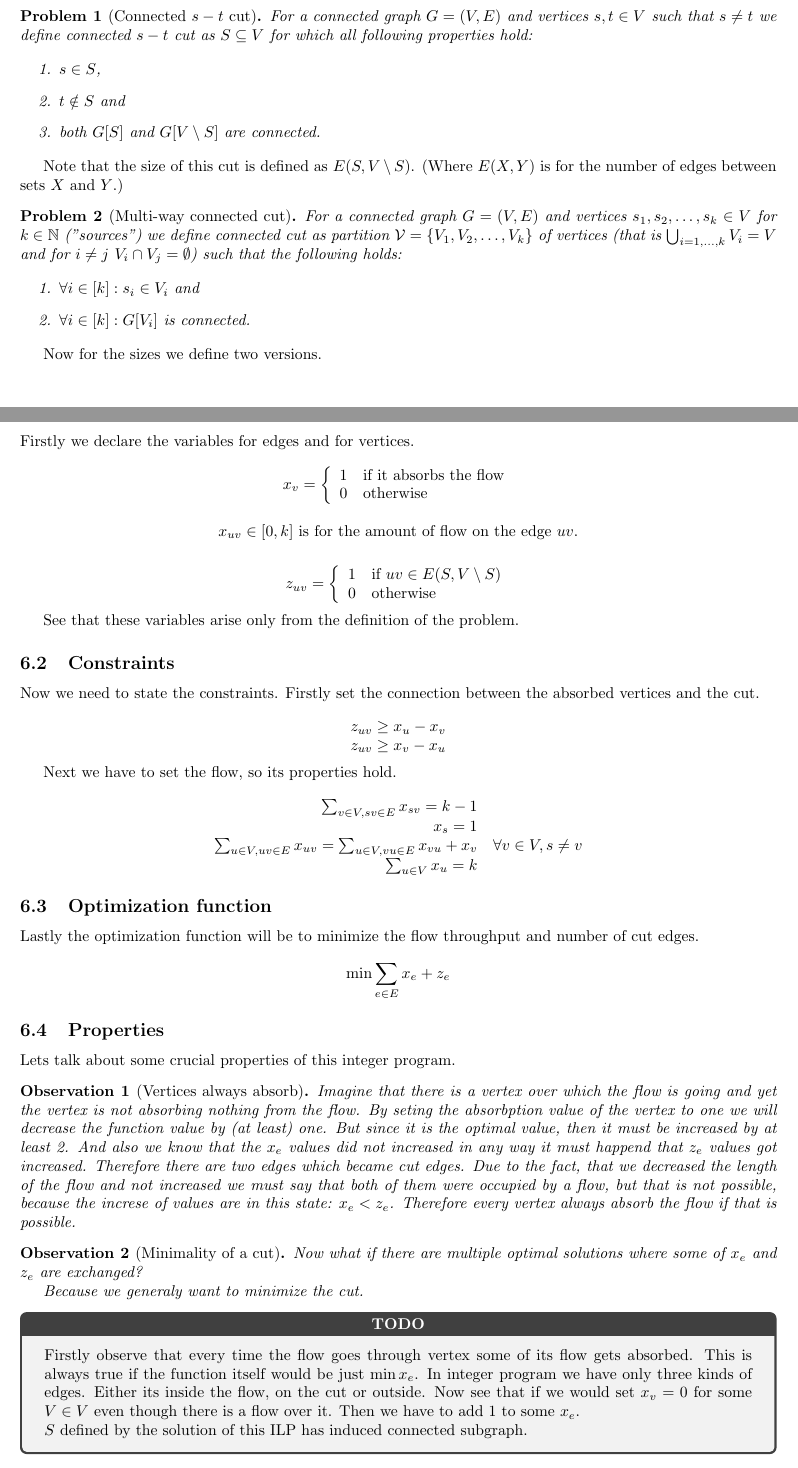
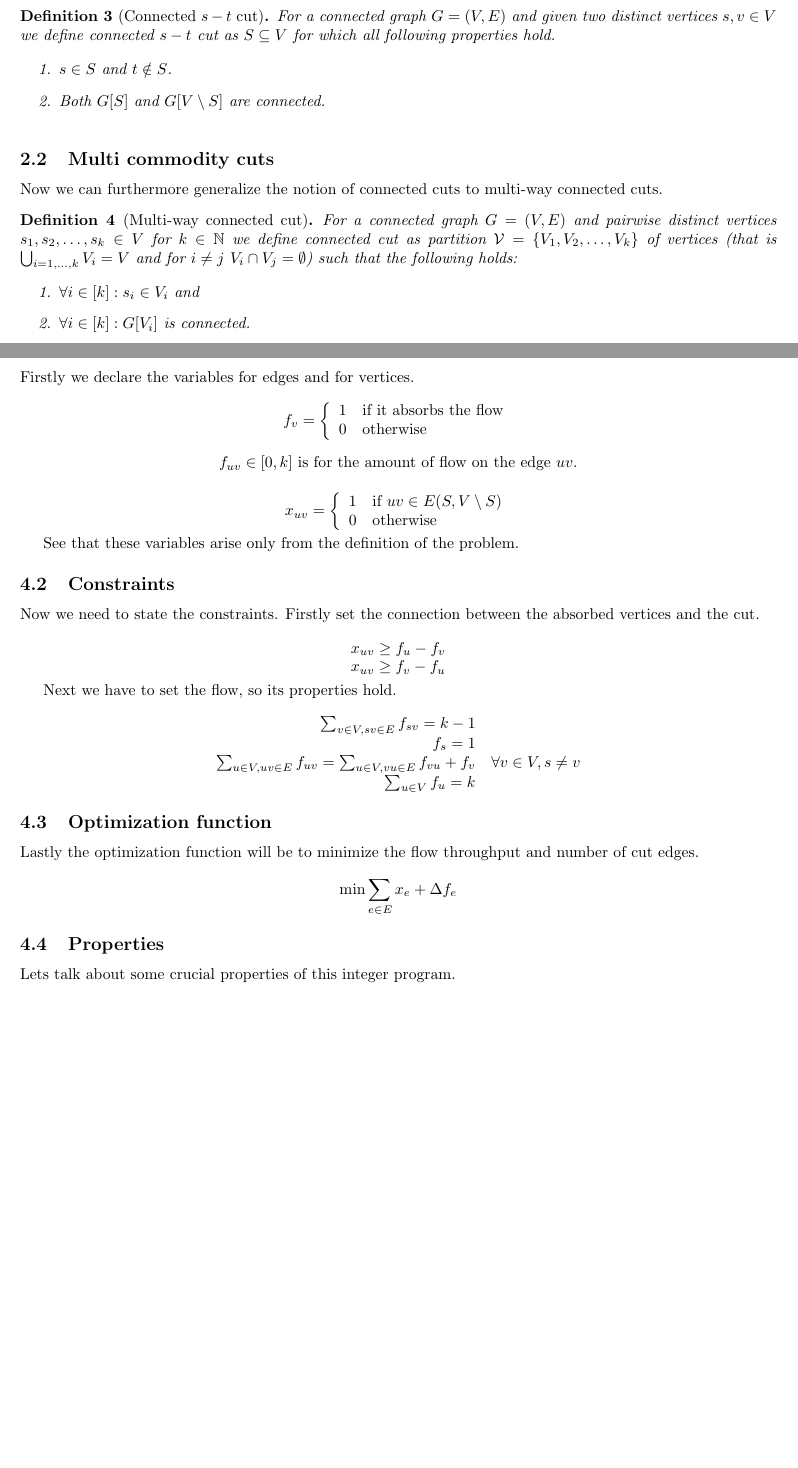
Before and after one commit to metury/thesis, a LaTeX document (notes/connected-cuts.tex): two parts of pages 1 and 3 of 3 before the commit and two parts of pages 2 and 3 of 3 after it, joined at a grey line, cut so that both start at the same text, the shorter picture padded with empty space. Compiled offline with pdfLaTeX.

Commit message:
updated notes on cuts

```diff
--- a/notes/connected-cuts.tex
+++ b/notes/connected-cuts.tex
@@ -7,13 +7,12 @@
 \usepackage[utf8]{inputenc}
 
 \usepackage{amsmath}
+\usepackage{amsthm}
 \usepackage{amssymb}
 \usepackage[dvipsnames]{xcolor}
 \usepackage{fontawesome5}
-\usepackage{tcolorbox}
 \usepackage{hyperref}
-
-\usepackage{amsthm}
+\hypersetup{colorlinks=true, linkcolor=NavyBlue}
 
 \theoremstyle{plain}
 \newtheorem{thm}{Theorem}
@@ -30,11 +29,6 @@
 \newtheorem*{rem}{Remark}
 \newtheorem*{example}{Example}
 
-\newtcolorbox{todo}{
-	fonttitle=\bfseries,
-	title={TODO},
-	center title}
-
 \title{Notes on connected cuts}
 \author{Tomáš Turek}
 \date{\today}
@@ -74,3 +49 @@
 
-	\begin{problem}[Connected $s-t$ cut]
-		For a connected graph $G = (V,E)$ and vertices $s,t \in V$ such that $s\neq t$ we define \textit{connected $s-t$ cut} as $S \subseteq V$ for which all following properties hold:
@@ -77,20 +68,23 @@
+	\begin{defn}[Connected $s-t$ cut]
+		For a connected graph $G = (V,E)$ and given two distinct vertices $s, v \in V$ we define connected $s-t$ cut as $S \subseteq V$ for which all following properties hold.
 
 		\begin{enumerate}
-			\item $s \in S$,
-			\item $t \notin S$ and
-			\item both $G[S]$ and $G[V \setminus S]$ are connected.
+			\item $s \in S$ and $t \notin S$.
+			\item Both $G[S]$ and $G[V \setminus S]$ are connected.
 		\end{enumerate}
-	\end{problem}
+		\label{def-connected-s-t-cut}
+	\end{defn}
 
-	Note that the size of this cut is defined as $E(S, V \setminus S)$. (Where $E(X,Y)$ is for the number of edges between sets $X$ and $Y$.)
+	\subsection{Multi commodity cuts}
 
-	\begin{problem}[Multi-way connected cut]
-		For a connected graph $G = (V,E)$ and vertices $s_1, s_2, \dots, s_k \in V$ for $k \in \mathbb{N}$ ("sources") we define connected cut as partition $\mathcal{V} = \{V_1, V_2, \dots, V_k\}$ of vertices (that is $\bigcup_{i = 1, \dots, k} V_i = V$ and for $i \neq j$ $V_i \cap V_j = \emptyset$) such that the following holds:
+	Now we can furthermore generalize the notion of connected cuts to multi-way connected cuts.
+
+	\begin{defn}[Multi-way connected cut]
+		For a connected graph $G = (V,E)$ and pairwise distinct vertices $s_1, s_2, \dots, s_k \in V$ for $k \in \mathbb{N}$ we define connected cut as partition $\mathcal{V} = \{V_1, V_2, \dots, V_k\}$ of vertices (that is $\bigcup_{i = 1, \dots, k} V_i = V$ and for $i \neq j$ $V_i \cap V_j = \emptyset$) such that the following holds:
 
 		\begin{enumerate}
 			\item $\forall i \in [k]: s_i \in V_i$ and
 			\item $\forall i \in [k]: G[V_i]$ is connected.
 		\end{enumerate}
-	\end{problem}
+	\end{defn}
 
-	Now for the sizes we define two versions.
@@ -136 +130,2 @@
 			\item $\forall e \in E : 0 \leq f_E(e)$, the flow has to be non-negative, but can be unlimited,
+			\item $\forall v \in V \setminus \{s\}: \sum_{u \in V, (u,v) \in E} f_E((u,v)) = \sum_{u \in V, (v,u) \in E} f_E((v,u)) + f_V(v)$, thus the whole flow continue unless part of it is absorbed.
@@ -154,7 +150,7 @@
 	Firstly we declare the variables for edges and for vertices.
 
 	$$
-	x_v = \left\{\begin{array}{l l}
+	f_v = \left\{\begin{array}{l l}
 		1 & \text{if it absorbs the flow} \\
 		0 & \text{otherwise}
 	\end{array}
@@ -162,11 +158,11 @@
 	$$
 
 	$$
-	x_{uv} \in [0,k] \text{ is for the amount of flow on the edge } uv.
+	f_{uv} \in [0,k] \text{ is for the amount of flow on the edge } uv.
 	$$
 
 	$$
-	z_{uv} = \left\{\begin{array}{l l}
+	x_{uv} = \left\{\begin{array}{l l}
 		1 & \text{if } uv \in E(S, V \setminus S)\\
 		0 & \text{otherwise}
 	\end{array}
@@ -181,8 +177,8 @@
 
 	$$
 	\begin{array}{c}
-		z_{uv} \geq x_u - x_v \\
-		z_{uv} \geq x_v - x_u
+		x_{uv} \geq f_u - f_v \\
+		x_{uv} \geq f_v - f_u
 	\end{array}
 	$$
 
@@ -190,10 +186,10 @@
 
 	$$
 	\begin{array}{r l}
-		\sum_{v \in V, sv \in E} x_{sv} = k-1 \\
-		x_s = 1 \\
-		\sum_{u \in V, uv \in E} x_{uv} = \sum_{u \in V, vu \in E} x_{vu} + x_v & \forall v \in V, s \neq v \\
-		\sum_{u \in V} x_u = k
+		\sum_{v \in V, sv \in E} f_{sv} = k-1 \\
+		f_s = 1 \\
+		\sum_{u \in V, uv \in E} f_{uv} = \sum_{u \in V, vu \in E} f_{vu} + f_v & \forall v \in V, s \neq v \\
+		\sum_{u \in V} f_u = k
 	\end{array}
 	$$
 
@@ -202,26 +198,10 @@
 	Lastly the optimization function will be to minimize the flow throughput and number of cut edges.
 
 	$$
-	\min \sum_{e \in E} x_e + z_e
+	\min \sum_{e \in E} x_e + \Delta f_e
 	$$
 
 	\subsection{Properties}
 
 	Lets talk about some crucial properties of this integer program.
-
-	\begin{observ}[Vertices always absorb]
-		Imagine that there is a vertex over which the flow is going and yet the vertex is not absorbing nothing from the flow. By seting the absorbption value of the vertex to one we will decrease the function value by (at least) one. But since it is the optimal value, then it must be increased by at least 2. And also we know that the $x_e$ values did not increased in any way it must happend that $z_e$ values got increased. Therefore there are two edges which became cut edges. Due to the fact, that we decreased the length of the flow and not increased we must say that both of them were occupied by a flow, but that is not possible, because the increse of values are in this state: $x_e < z_e$. Therefore every vertex always absorb the flow if that is possible.
-	\end{observ}
-
-	\begin{observ}[Minimality of a cut]
-		Now what if there are multiple optimal solutions where some of $x_e$ and $z_e$ are exchanged?
-
-		Because we generaly want to minimize the cut.
-	\end{observ}
-
-	\begin{todo}
-		Firstly observe that every time the flow goes through vertex some of its flow gets absorbed. This is always true if the function itself would be just $\min x_e$. In integer program we have only three kinds of edges. Either its inside the flow, on the cut or outside. Now see that if we would set $x_v = 0$ for some $V \in V$ even though there is a flow over it. Then we have to add $1$ to some $x_e$.
-
-		$S$ defined by the solution of this ILP has induced connected subgraph.
-	\end{todo}
 \end{document}
```
Also changed, not shown: notes/connected-cuts.tex (74 more changed lines).
